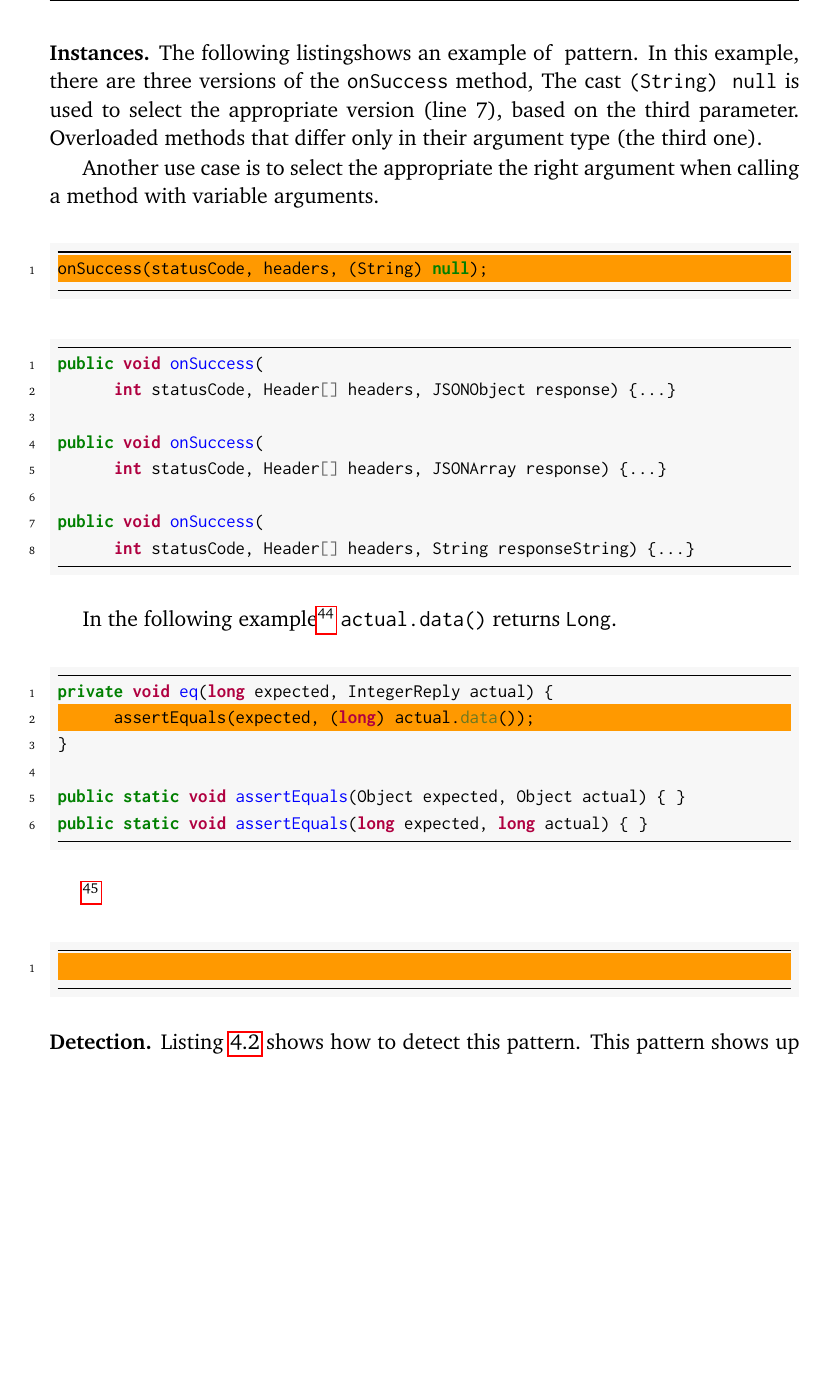
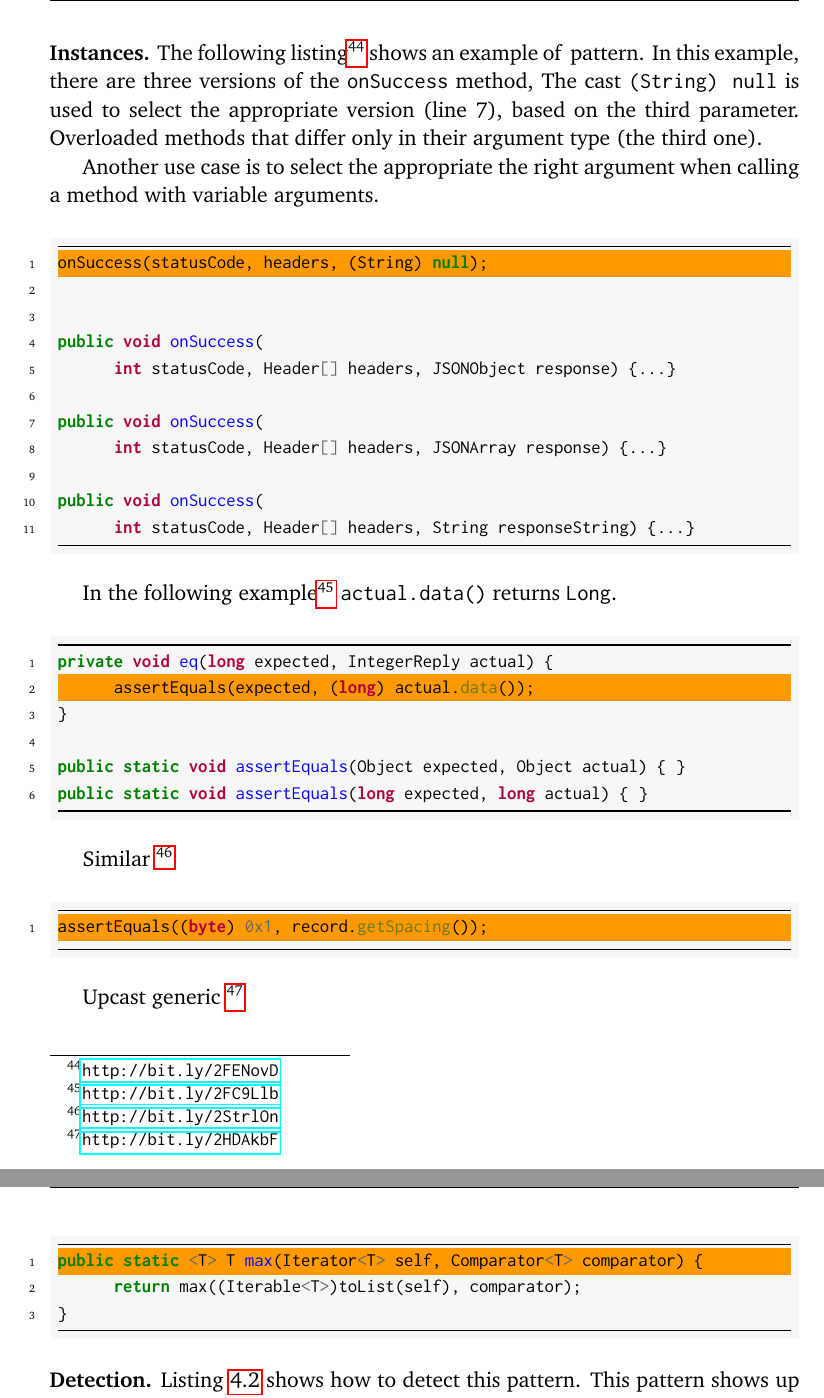
Before and after one commit to acuarica/phd-thesis, a LaTeX thesis (phd-thesis.tex, which reads chapters/casts/SelectOverload.tex): part of page 84 of 136 before the commit and two parts of pages 84 and 85 of 136 after it, the two joined at a grey line, cut at the place of the change, the shorter picture padded with empty space. Compiled offline with pdfLaTeX.

Commit message:
New snippet.

```diff
--- a/chapters/casts/SelectOverload.tex
+++ b/chapters/casts/SelectOverload.tex
@@ -28,9 +29,8 @@ calling a method with variable arguments.
 % https://lgtm.com/projects/g/loopj/android-async-http/snapshot/dist-1879340034-1518514025554/files/library/src/main/java/com/loopj/android/http/JsonHttpResponseHandler.java?sort=name\&dir=ASC\&mode=heatmap\&excluded=false#L150
 \begin{minted}[highlightlines=1]{java}
 onSuccess(statusCode, headers, (String) null);
-\end{minted}
 
-\begin{minted}{java}
+
 public void onSuccess(
       int statusCode, Header[] headers, JSONObject response) {...}
 
@@ -54,11 +54,22 @@ public static void assertEquals(Object expected, Object actual) { }
 public static void assertEquals(long expected, long actual) { }
 \end{minted}
 
+Similar
+\footnote{\url{http://bit.ly/2StrlOn}}
 
+%https://lgtm.com/projects/g/apache/poi/snapshot/dist-1790760597-1524814812150/files/src/testcases/org/apache/poi/hssf/record/chart/TestLegendRecord.java#L50
+\begin{minted}[highlightlines=1]{java}
+assertEquals((byte) 0x1, record.getSpacing());
+\end{minted}
+
+Upcast generic
 \footnote{\url{http://bit.ly/2HDAkbF}}
 
 %https://lgtm.com/projects/g/groovy/groovy-core/snapshot/dist-45390050-1524814812150/files/src/main/org/codehaus/groovy/runtime/DefaultGroovyMethods.java?sort=name&dir=ASC&mode=heatmap#L6715
 \begin{minted}[highlightlines=1]{java}
+public static <T> T max(Iterator<T> self, Comparator<T> comparator) {
+      return max((Iterable<T>)toList(self), comparator);
+}
 \end{minted}
 
 \detection{}
```
Also changed, not shown: chapters/casts/SelectOverload.tex (3 more changed lines).
